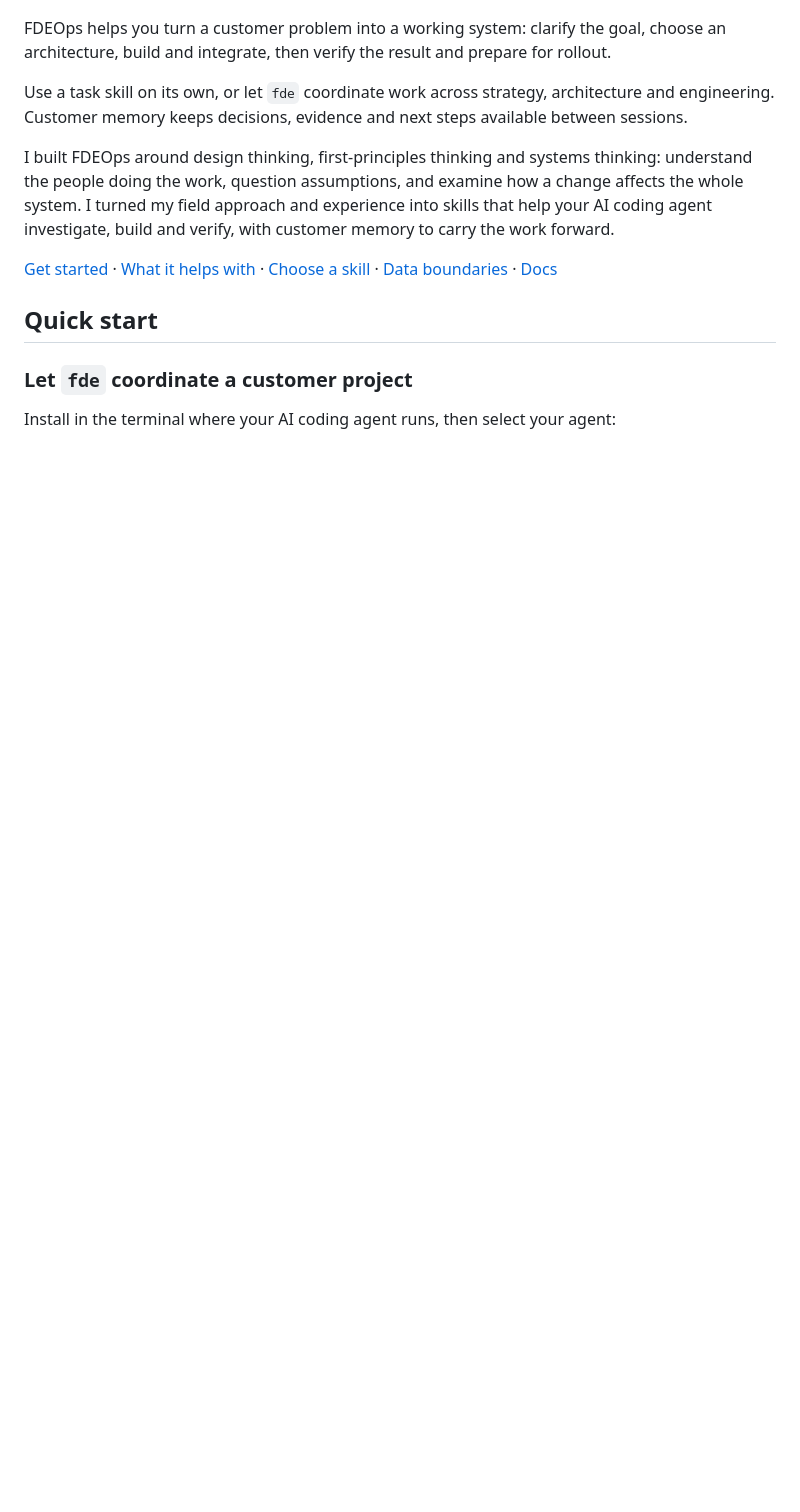
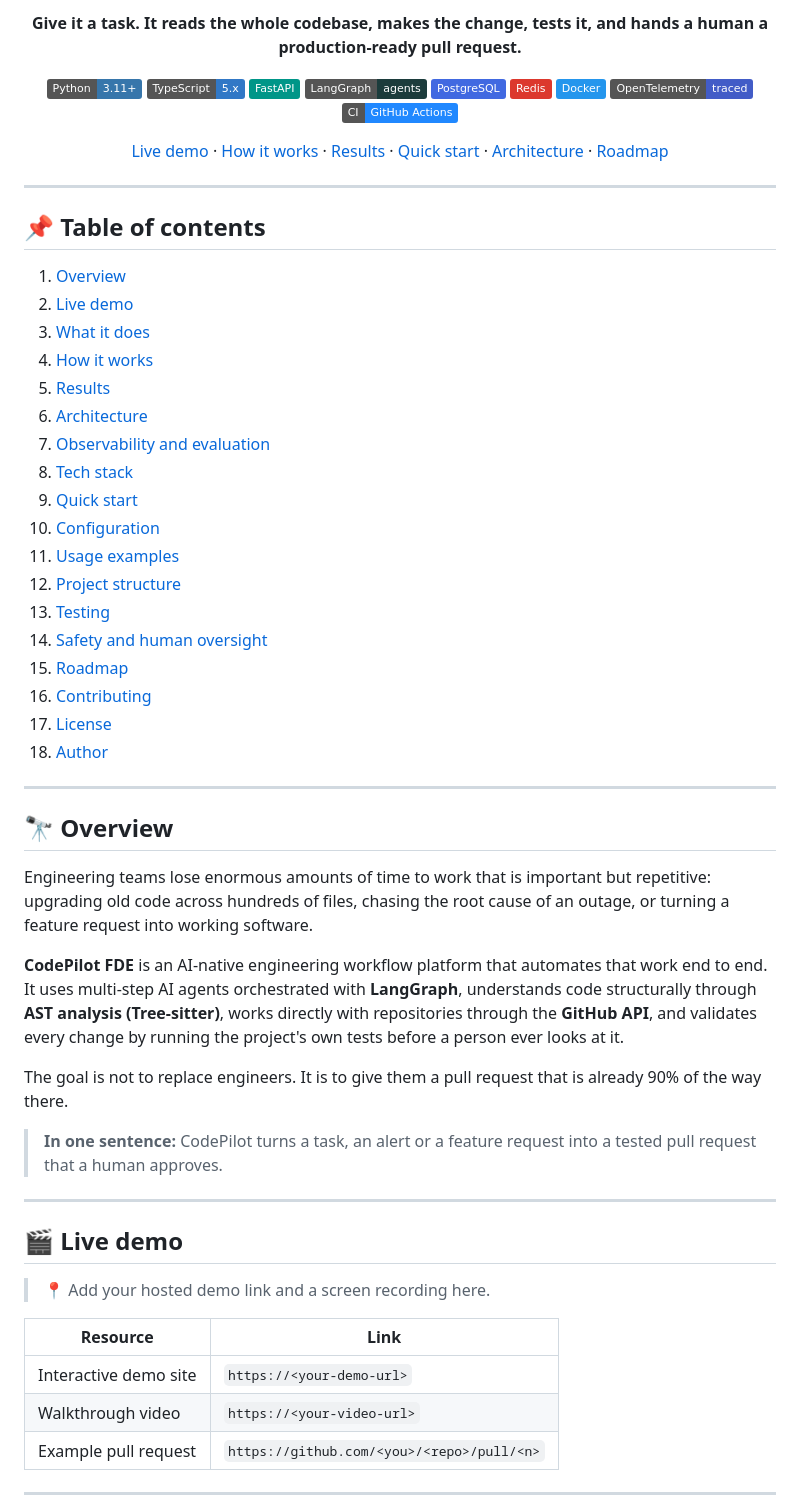
Before and after one commit to MeAkash77/CodePilot-FDE-AI-Engineering-Workflow-Codebase-Migration-Platform, a Markdown page: README.md, the part around one of its changes. Drawn GitHub-style; badges without logos; blank space fills up the shorter version.

```diff
--- a/README.md
+++ b/README.md
@@ -10,16 +6,68 @@
 
-<a name="why-use-it"></a>
+**Give it a task. It reads the whole codebase, makes the change, tests it, and hands a human a production-ready pull request.**
 
-FDEOps helps you turn a customer problem into a working system: clarify the goal, choose an architecture, build and integrate, then verify the result and prepare for rollout.
+![Python](https://img.shields.io/badge/Python-3.11+-3776AB?logo=python&logoColor=white)
+![TypeScript](https://img.shields.io/badge/TypeScript-5.x-3178C6?logo=typescript&logoColor=white)
+![FastAPI](https://img.shields.io/badge/FastAPI-009688?logo=fastapi&logoColor=white)
+![LangGraph](https://img.shields.io/badge/LangGraph-agents-1C3C3C)
+![PostgreSQL](https://img.shields.io/badge/PostgreSQL-4169E1?logo=postgresql&logoColor=white)
+![Redis](https://img.shields.io/badge/Redis-DC382D?logo=redis&logoColor=white)
+![Docker](https://img.shields.io/badge/Docker-2496ED?logo=docker&logoColor=white)
+![OpenTelemetry](https://img.shields.io/badge/OpenTelemetry-traced-425CC7?logo=opentelemetry&logoColor=white)
+![CI](https://img.shields.io/badge/CI-GitHub%20Actions-2088FF?logo=githubactions&logoColor=white)
 
-Use a task skill on its own, or let `fde` coordinate work across strategy, architecture and engineering. Customer memory keeps decisions, evidence and next steps available between sessions.
+[Live demo](#-live-demo) · [How it works](#-how-it-works) · [Results](#-results) · [Quick start](#-quick-start) · [Architecture](#-architecture) · [Roadmap](#-roadmap)
 
-I built FDEOps around design thinking, first-principles thinking and systems thinking: understand the people doing the work, question assumptions, and examine how a change affects the whole system. I turned my field approach and experience into skills that help your AI coding agent investigate, build and verify, with customer memory to carry the work forward.
+</div>
 
-[Get started](#quick-start) · [What it helps with](#three-things-it-helps-with) · [Choose a skill](#task-skills) · [Data boundaries](#your-records-your-control) · [Docs](docs/README.md)
+---
 
-## Quick start
+## 📌 Table of contents
 
-### Let `fde` coordinate a customer project
+1. [Overview](#-overview)
+2. [Live demo](#-live-demo)
+3. [What it does](#-what-it-does)
+4. [How it works](#-how-it-works)
+5. [Results](#-results)
+6. [Architecture](#-architecture)
+7. [Observability and evaluation](#-observability-and-evaluation)
+8. [Tech stack](#-tech-stack)
+9. [Quick start](#-quick-start)
+10. [Configuration](#-configuration)
+11. [Usage examples](#-usage-examples)
+12. [Project structure](#-project-structure)
+13. [Testing](#-testing)
+14. [Safety and human oversight](#-safety-and-human-oversight)
+15. [Roadmap](#-roadmap)
+16. [Contributing](#-contributing)
+17. [License](#-license)
+18. [Author](#-author)
 
-Install in the terminal where your AI coding agent runs, then select your agent:
+---
+
+## 🔭 Overview
+
+Engineering teams lose enormous amounts of time to work that is important but repetitive: upgrading old code across hundreds of files, chasing the root cause of an outage, or turning a feature request into working software.
+
+**CodePilot FDE** is an AI-native engineering workflow platform that automates that work end to end. It uses multi-step AI agents orchestrated with **LangGraph**, understands code structurally through **AST analysis (Tree-sitter)**, works directly with repositories through the **GitHub API**, and validates every change by running the project's own tests before a person ever looks at it.
+
+The goal is not to replace engineers. It is to give them a pull request that is already 90% of the way there.
+
+> **In one sentence:** CodePilot turns a task, an alert or a feature request into a tested pull request that a human approves.
+
+---
+
+## 🎬 Live demo
+
+> 📍 Add your hosted demo link and a screen recording here.
+
+| Resource | Link |
+|---|---|
+| Interactive demo site | `https://<your-demo-url>` |
+| Walkthrough video | `https://<your-video-url>` |
+| Example pull request | `https://github.com/<you>/<repo>/pull/<n>` |
+
+<!-- Tip: add a GIF here, e.g. ![CodePilot demo](docs/assets/demo.gif) -->
+
+---
+
```
Also changed, not shown: other parts of README.md (+257 -96 lines).
